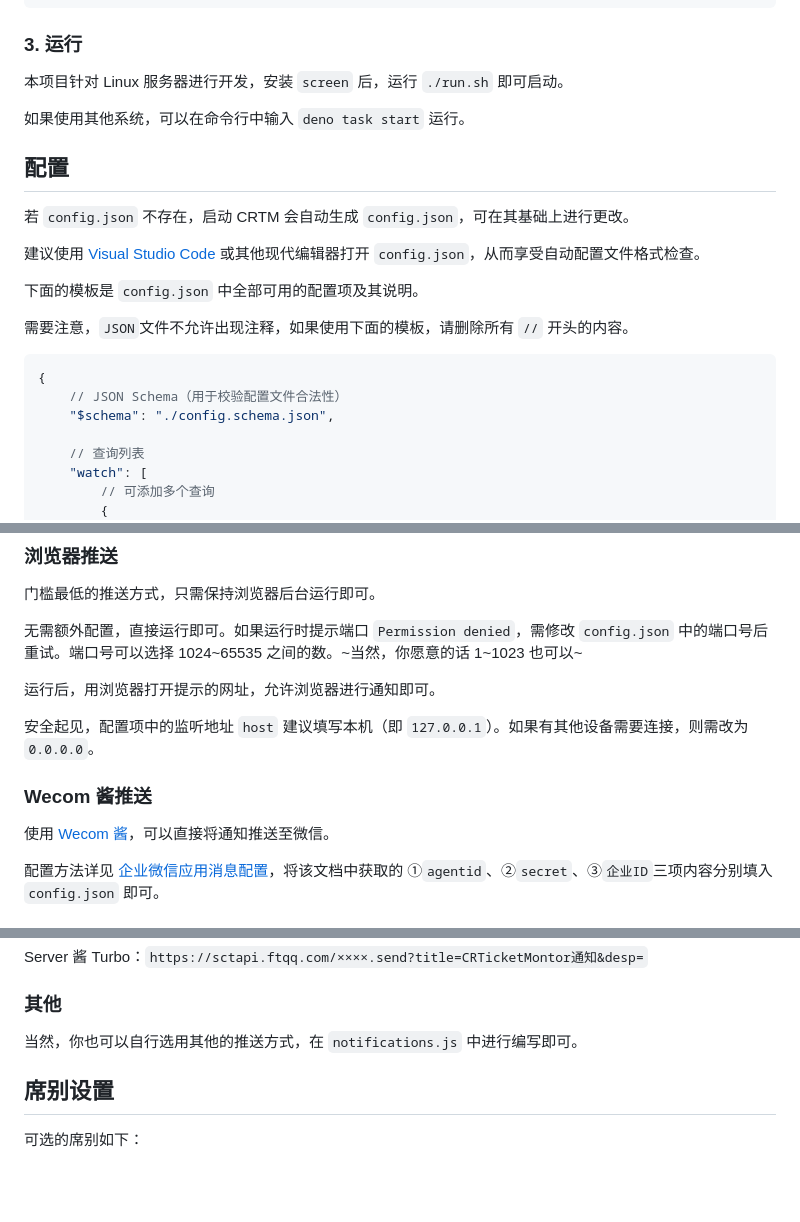
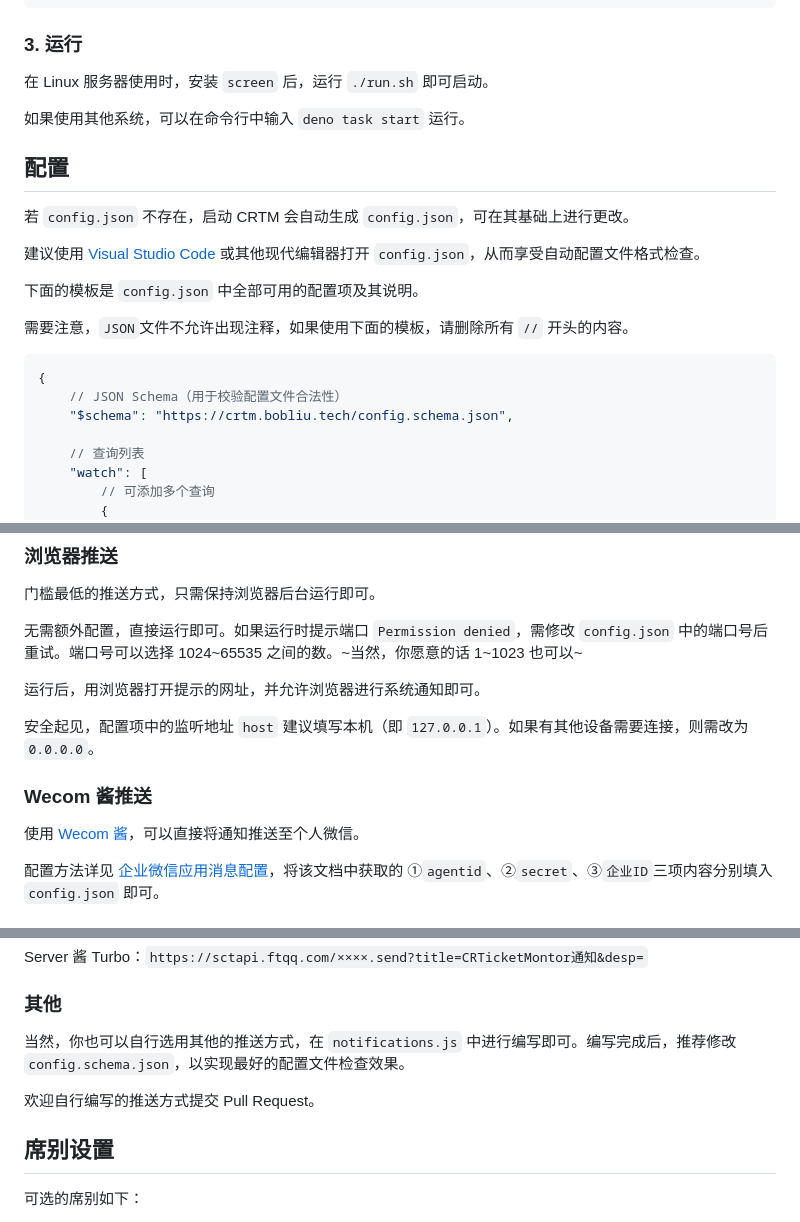
Before and after one commit to BobLiu0518/CRTicketMonitor, a Markdown page: README.md, 3 parts joined by grey strips. Rendered like a GitHub page; blank space fills up the shorter version.

Commit message:
docs: update README

````diff
--- a/README.md
+++ b/README.md
@@ -37,7 +37,7 @@ $ cd CRTicketMonitor
 
 ### 3. 运行
 
-本项目针对 Linux 服务器进行开发，安装 `screen` 后，运行 `./run.sh` 即可启动。
+在 Linux 服务器使用时，安装 `screen` 后，运行 `./run.sh` 即可启动。
 
 如果使用其他系统，可以在命令行中输入 `deno task start` 运行。
 
@@ -54,7 +54,7 @@ $ cd CRTicketMonitor
 ```jsonc
 {
     // JSON Schema（用于校验配置文件合法性）
-    "$schema": "./config.schema.json",
+    "$schema": "https://crtm.bobliu.tech/config.schema.json",
 
     // 查询列表
     "watch": [
@@ -127,13 +127,13 @@ $ cd CRTicketMonitor
 
 无需额外配置，直接运行即可。如果运行时提示端口 `Permission denied`，需修改 `config.json` 中的端口号后重试。端口号可以选择 1024\~65535 之间的数。~当然，你愿意的话 1\~1023 也可以~
 
-运行后，用浏览器打开提示的网址，允许浏览器进行通知即可。
+运行后，用浏览器打开提示的网址，并允许浏览器进行系统通知即可。
 
 安全起见，配置项中的监听地址 `host` 建议填写本机（即 `127.0.0.1`）。如果有其他设备需要连接，则需改为 `0.0.0.0`。
 
 ### Wecom 酱推送
 
-使用 [Wecom 酱](https://github.com/easychen/wecomchan)，可以直接将通知推送至微信。
+使用 [Wecom 酱](https://github.com/easychen/wecomchan)，可以直接将通知推送至个人微信。
 
 配置方法详见 [企业微信应用消息配置](https://github.com/easychen/wecomchan/blob/main/README.md#%E4%BC%81%E4%B8%9A%E5%BE%AE%E4%BF%A1%E5%BA%94%E7%94%A8%E6%B6%88%E6%81%AF%E9%85%8D%E7%BD%AE%E8%AF%B4%E6%98%8E)，将该文档中获取的 ①`agentid`、②`secret`、③`企业ID`三项内容分别填入 `config.json` 即可。
 
@@ -151,7 +151,9 @@ Server 酱 Turbo：`https://sctapi.ftqq.com/××××.send?title=CRTicketMontor
 
 ### 其他
 
-当然，你也可以自行选用其他的推送方式，在 `notifications.js` 中进行编写即可。
+当然，你也可以自行选用其他的推送方式，在 `notifications.js` 中进行编写即可。编写完成后，推荐修改 `config.schema.json`，以实现最好的配置文件检查效果。
+
+欢迎自行编写的推送方式提交 Pull Request。
 
 ## 席别设置
 
````
